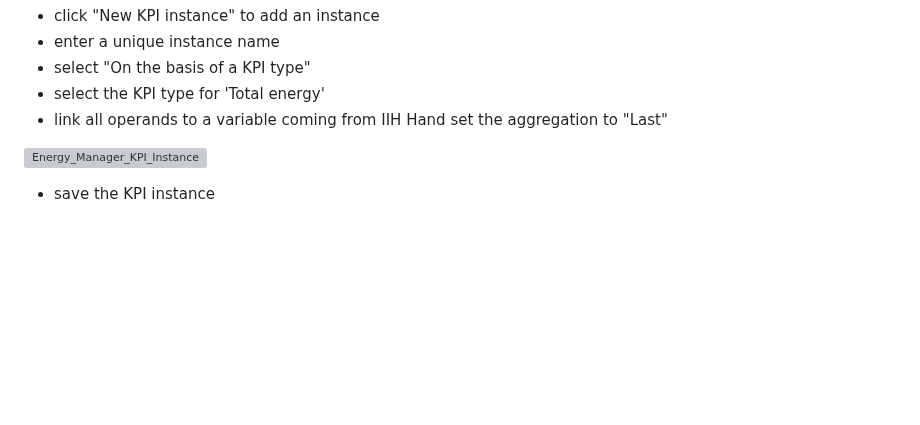
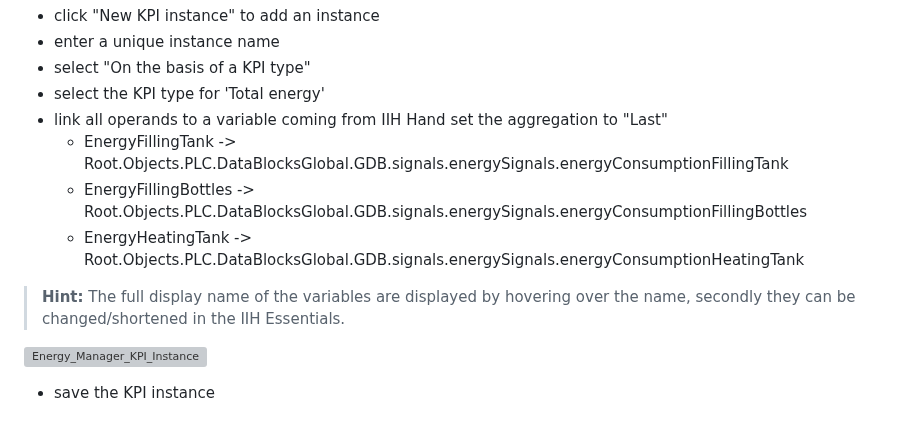
Before and after one commit to industrial-edge/energy-manager-getting-started, a Markdown page: docs/Usage.md, the part around the change. Rendered like a GitHub page; blank space fills up the shorter version; grey boxes are pictures that could not be loaded.

Commit message:
changed IIH Essentials pic to show full Tagname Insert mapping for energy app and hint to change display names of tags Energy App only shows full Tagname when hovering over the tag

```diff
--- a/docs/Usage.md
+++ b/docs/Usage.md
@@ -73,6 +73,10 @@ Follow these steps to create a KPI instance in the parameter list based on our K
 - select "On the basis of a KPI type"
 - select the KPI type for 'Total energy'
 - link all operands to a variable coming from IIH Hand set the aggregation to "Last"
+  - EnergyFillingTank -> Root.Objects.PLC.DataBlocksGlobal.GDB.signals.energySignals.energyConsumptionFillingTank
+  - EnergyFillingBottles -> Root.Objects.PLC.DataBlocksGlobal.GDB.signals.energySignals.energyConsumptionFillingBottles
+  - EnergyHeatingTank -> Root.Objects.PLC.DataBlocksGlobal.GDB.signals.energySignals.energyConsumptionHeatingTank
+> **Hint:** The full display name of the variables are displayed by hovering over the name, secondly they can be changed/shortened in the IIH Essentials.
 
 ![Energy_Manager_KPI_Instance](/docs/graphics/Energy_Manager_KPI_Instance.png)
 
```
Also changed, not shown: docs/graphics/Data_Service_Data_Service_Variable.PNG.
